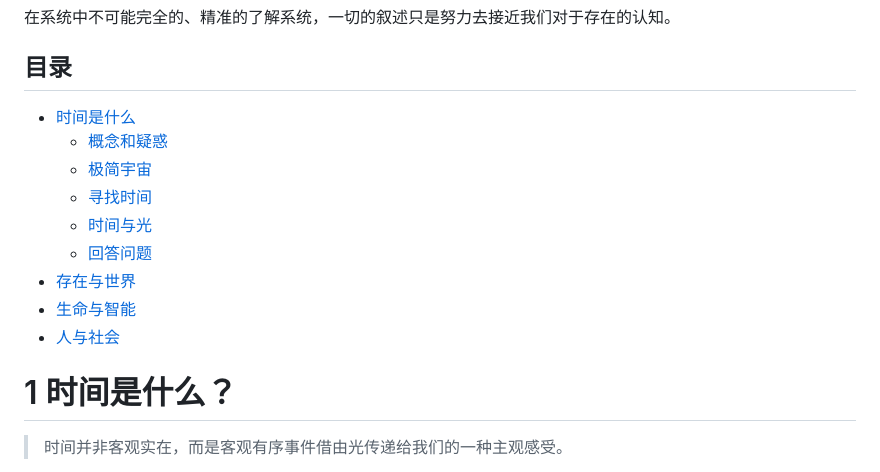
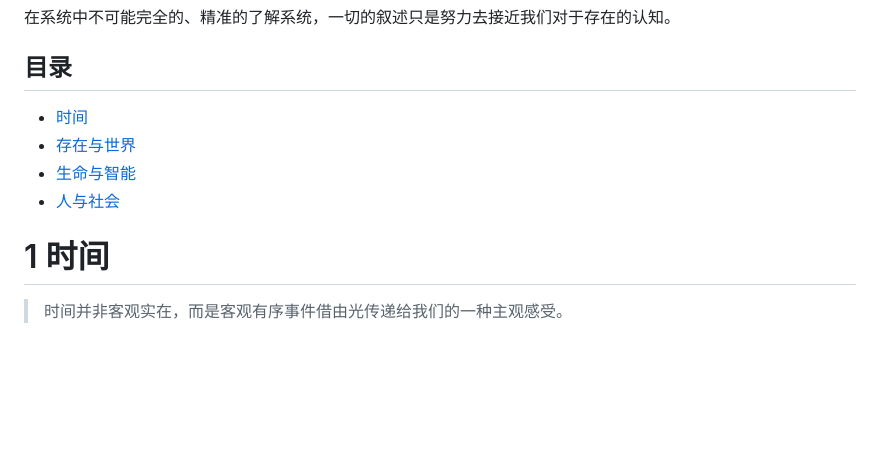
Before and after one commit to TATAUFO/peng.pdu.pub, a Markdown page: docs/zh/MinimalMetaphysics.md, the part around the change. GitHub-like rendering; blank space fills up the shorter version.

Commit message:
refactor

```diff
--- a/docs/zh/MinimalMetaphysics.md
+++ b/docs/zh/MinimalMetaphysics.md
@@ -35,19 +35,14 @@ layout: default
 ## 目录
 
 <!-- MarkdownTOC depth=4 autolink=true bracket=round list_bullets="-*+" -->
-- [时间是什么](#1-时间是什么)
-  * [概念和疑惑](#11-概念和疑惑)
-  * [极简宇宙](#12-极简宇宙)
-  * [寻找时间](#13-寻找时间)
-  * [时间与光](#14-时间与光)
-  * [回答问题](#15-回答问题)
+- [时间](#1-时间)
 - [存在与世界](#2-存在与世界)
 - [生命与智能](#3-生命与智能)
 - [人与社会](#4-人与社会)
 
 <!-- /MarkdownTOC -->
 
-# 1 时间是什么？
+# 1 时间
 
 > 时间并非客观实在，而是客观有序事件借由光传递给我们的一种主观感受。
 
```
